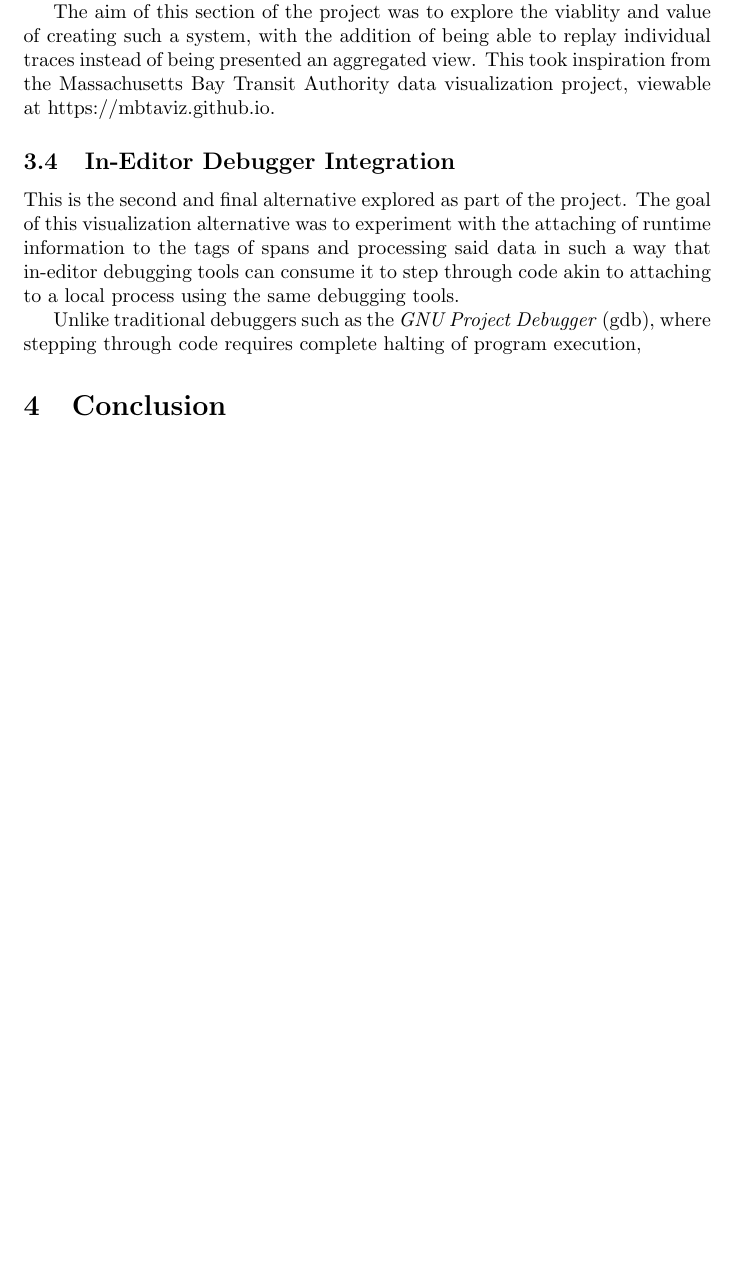
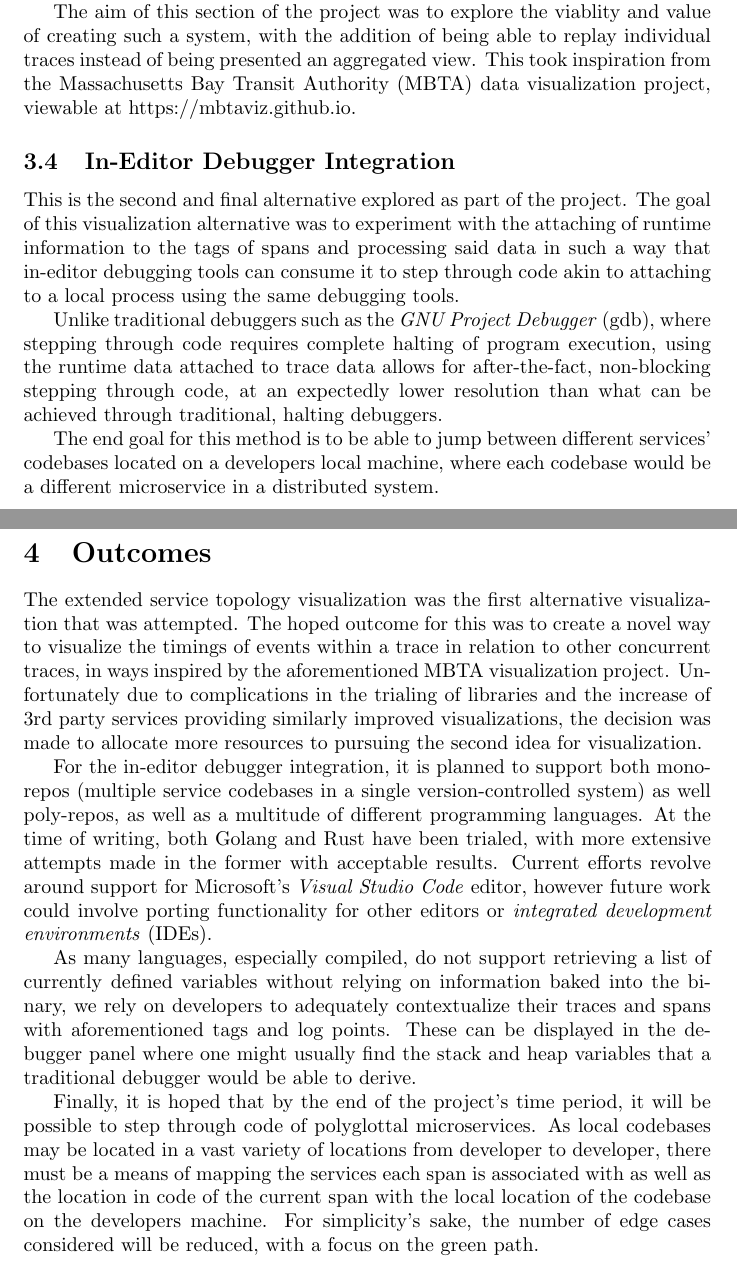
Before and after one commit to Strum355/FYP-Distributed-Tracing, a LaTeX document (Extended-Abstract.tex): part of page 5 of 5 before the commit and two parts of pages 5 and 6 of 6 after it, the two joined at a grey line, cut so that both start at the same text, the shorter picture padded with empty space. Compiled offline with pdfLaTeX.

Commit message:
[Abstract] done rev 1

```diff
--- a/Extended-Abstract.tex
+++ b/Extended-Abstract.tex
@@ -116,7 +116,7 @@
 
         The aim of this section of the project was to explore the viablity and value of creating such a system, with the addition
         of being able to replay individual traces instead of being presented an aggregated view. This took inspiration from the
-        Massachusetts Bay Transit Authority data visualization project, viewable at https://mbtaviz.github.io.
+        Massachusetts Bay Transit Authority (MBTA) data visualization project, viewable at https://mbtaviz.github.io.
 
         \subsection{In-Editor Debugger Integration}
         This is the second and final alternative explored as part of the project. The goal of this visualization alternative was to
@@ -124,10 +124,37 @@
         debugging tools can consume it to step through code akin to attaching to a local process using the same debugging tools.
 
         Unlike traditional debuggers such as the \textit{GNU Project Debugger} (gdb), where stepping through code requires complete
-        halting of program execution,
+        halting of program execution, using the runtime data attached to trace data allows for after-the-fact, non-blocking stepping
+        through code, at an expectedly lower resolution than what can be achieved through traditional, halting debuggers.
+
+        The end goal for this method is to be able to jump between different services' codebases located on a developers local machine,
+        where each codebase would be a different microservice in a distributed system.
+
+    \newpage
+
+    \section{Outcomes}
+
+    The extended service topology visualization was the first alternative visualization that was attempted. The hoped outcome for this was
+    to create a novel way to visualize the timings of events within a trace in relation to other concurrent traces, in ways inspired by
+    the aforementioned MBTA visualization  project. Unfortunately due to complications in the trialing of libraries and the increase of
+    3rd party services providing similarly improved visualizations, the decision was made to allocate more resources to pursuing the
+    second idea for visualization.
+
+    For the in-editor debugger integration, it is planned to support both mono-repos (multiple service codebases in a single version-controlled
+    system) as well poly-repos, as well as a multitude of different programming languages. At the time of writing, both Golang and Rust have been
+    trialed, with more extensive attempts made in the former with acceptable results. Current efforts revolve around support for Microsoft's
+    \textit{Visual Studio Code} editor, however future work could involve porting functionality for other editors or \textit{integrated development
+    environments} (IDEs).
+
+    As many languages, especially compiled, do not support retrieving a list of currently defined variables without relying on information baked
+    into the binary, we rely on developers to adequately contextualize their traces and spans with aforementioned tags and log points. These
+    can be displayed in the debugger panel where one might usually find the stack and heap variables that a traditional debugger would be able
+    to derive.
+
+    Finally, it is hoped that by the end of the project's time period, it will be possible to step through code of polyglottal microservices.
+    As local codebases may be located in a vast variety of locations from developer to developer, there must be a means of mapping the services
+    each span is associated with as well as the location in code of the current span with the local location of the codebase on the developers
+    machine. For simplicity's sake, the number of edge cases considered will be reduced, with a focus on the green path.
 
 
-
-    \section{Conclusion}
-
 \end{document}
```
Also changed, not shown: Extended-Abstract.pdf, Extended-Abstract.tex (4 more changed lines).
